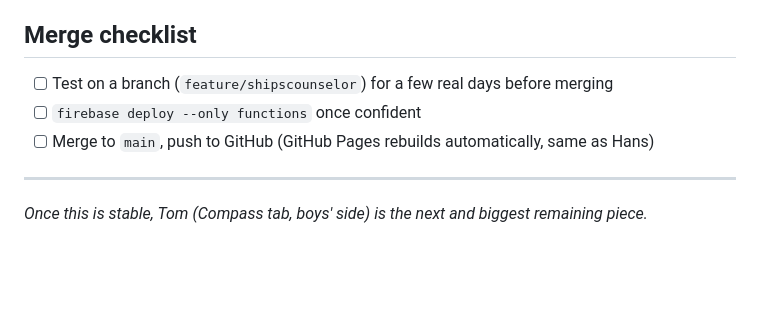
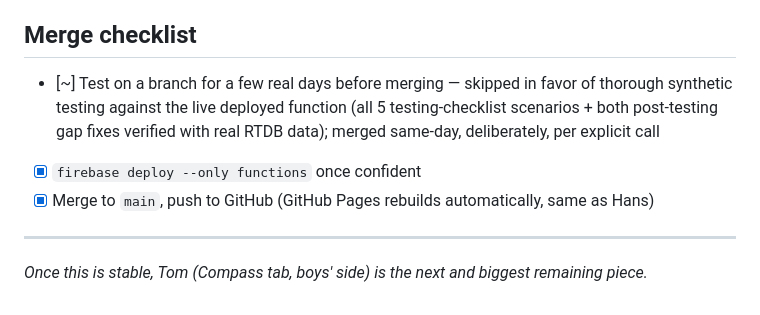
Before and after one commit to StewartJM-dev/hms-resolute, a Markdown page: tink-build-punchlist.md, the part around the change. Rendered like a GitHub page; blank space fills up the shorter version.

Commit message:
Mark Tink merge checklist complete
Co-Authored-By: Claude Sonnet 5 <noreply@anthropic.com>

```diff
--- a/tink-build-punchlist.md
+++ b/tink-build-punchlist.md
@@ -65,9 +65,9 @@
 - [ ] Check Console usage/cost after a day of real use
 
 ## Merge checklist
-- [ ] Test on a branch (`feature/shipscounselor`) for a few real days before merging
-- [ ] `firebase deploy --only functions` once confident
-- [ ] Merge to `main`, push to GitHub (GitHub Pages rebuilds automatically, same as Hans)
+- [~] Test on a branch for a few real days before merging — skipped in favor of thorough synthetic testing against the live deployed function (all 5 testing-checklist scenarios + both post-testing gap fixes verified with real RTDB data); merged same-day, deliberately, per explicit call
+- [x] `firebase deploy --only functions` once confident
+- [x] Merge to `main`, push to GitHub (GitHub Pages rebuilds automatically, same as Hans)
 
 ---
 
```
